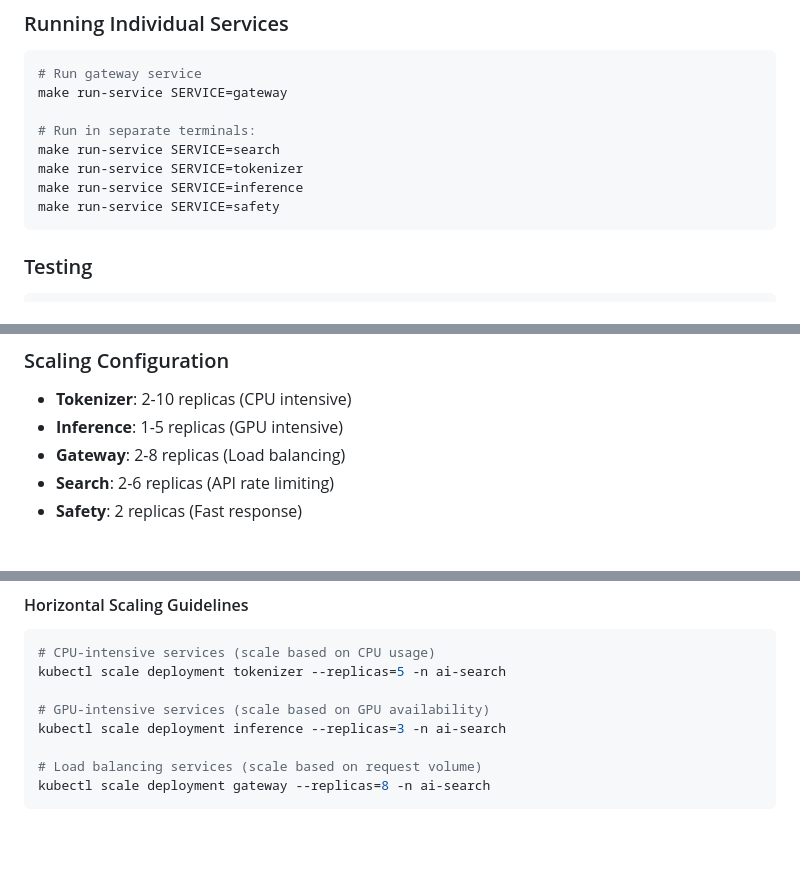
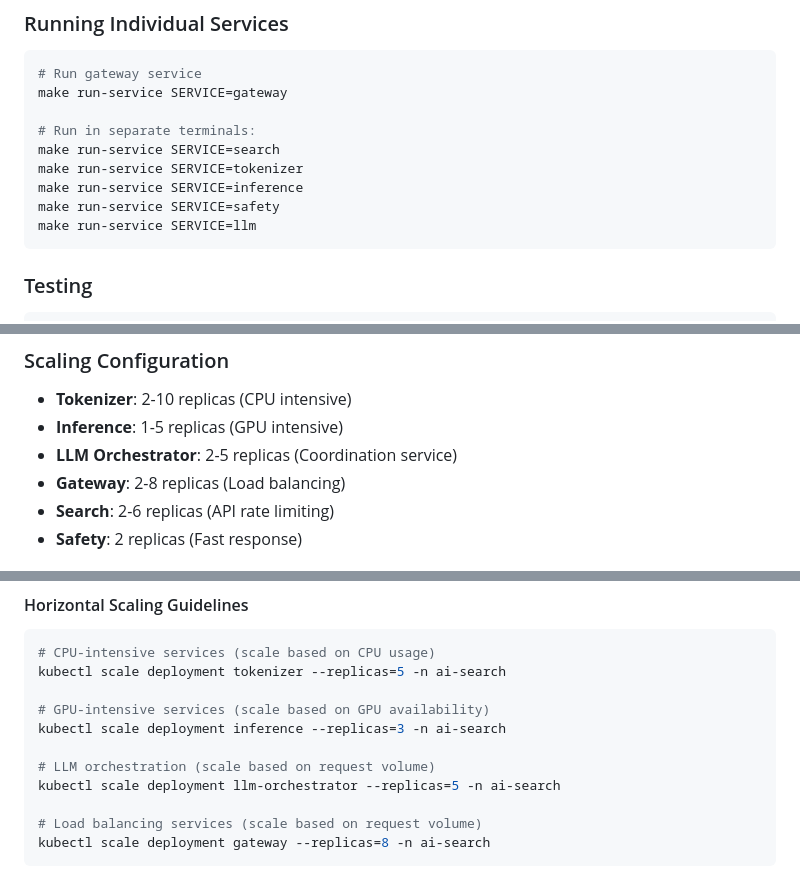
Before and after one commit to mrjoema/ai-summary-inference, a Markdown page: README.md, 3 parts joined by grey strips. GitHub-like rendering; blank space fills up the shorter version.

````diff
--- a/README.md
+++ b/README.md
@@ -80,6 +85,7 @@ make run-service SERVICE=search
 make run-service SERVICE=tokenizer
 make run-service SERVICE=inference
 make run-service SERVICE=safety
+make run-service SERVICE=llm
 ```
 
 ### Testing
@@ -114,6 +120,7 @@ make port-forward
 ### Scaling Configuration
 - **Tokenizer**: 2-10 replicas (CPU intensive)
 - **Inference**: 1-5 replicas (GPU intensive)
+- **LLM Orchestrator**: 2-5 replicas (Coordination service)
 - **Gateway**: 2-8 replicas (Load balancing)
 - **Search**: 2-6 replicas (API rate limiting)
 - **Safety**: 2 replicas (Fast response)
@@ -376,6 +393,9 @@ kubectl scale deployment tokenizer --replicas=5 -n ai-search
 
 # GPU-intensive services (scale based on GPU availability)
 kubectl scale deployment inference --replicas=3 -n ai-search
+
+# LLM orchestration (scale based on request volume)
+kubectl scale deployment llm-orchestrator --replicas=5 -n ai-search
 
 # Load balancing services (scale based on request volume)
 kubectl scale deployment gateway --replicas=8 -n ai-search
````
Also changed, not shown: other parts of README.md (+54 -18 lines).
